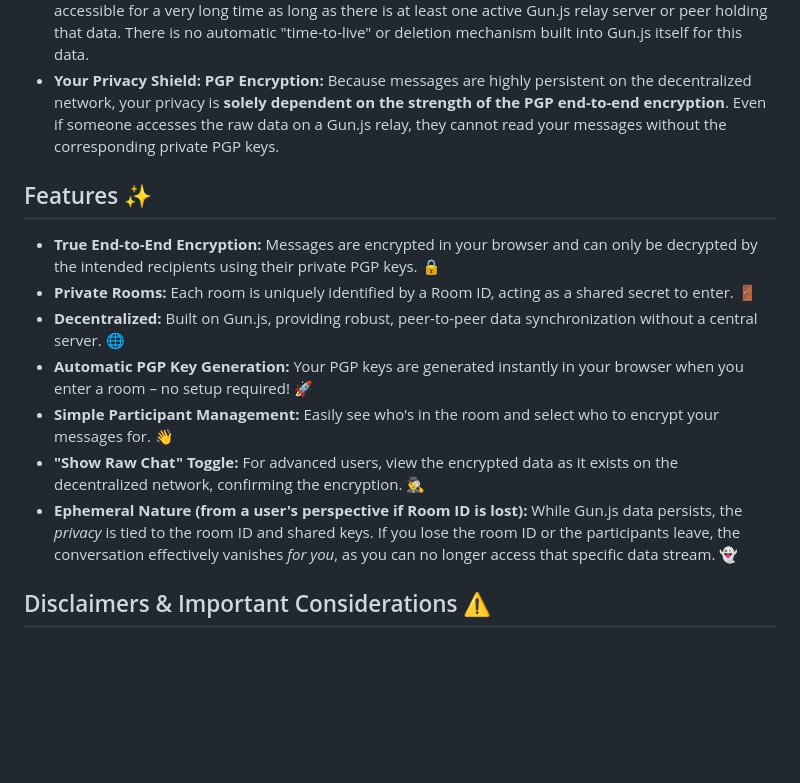
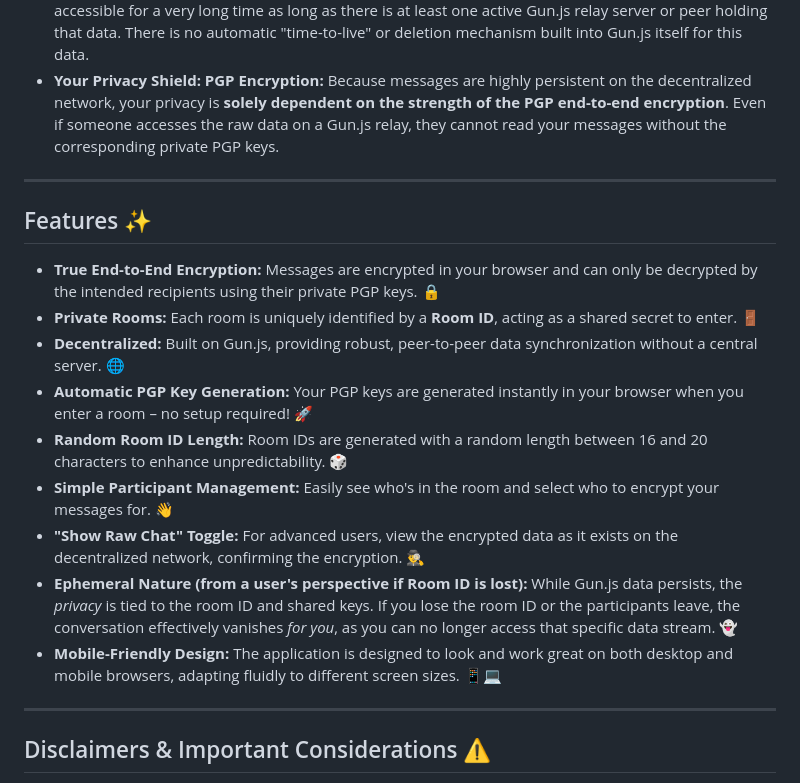
Before and after one commit to jlaiii/PGP-Chat, a Markdown page: README.md, the part around the change printed below. Rendered like a GitHub page; blank space fills up the shorter version.

```diff
--- a/README.md
+++ b/README.md
@@ -51,15 +55,21 @@ PGP Chat+ uses a decentralized database called **Gun.js**. This means:
 * **High Persistence:** Messages sent through this network are generally highly persistent. They will remain accessible for a very long time as long as there is at least one active Gun.js relay server or peer holding that data. There is no automatic "time-to-live" or deletion mechanism built into Gun.js itself for this data.
 * **Your Privacy Shield: PGP Encryption:** Because messages are highly persistent on the decentralized network, your privacy is **solely dependent on the strength of the PGP end-to-end encryption**. Even if someone accesses the raw data on a Gun.js relay, they cannot read your messages without the corresponding private PGP keys.
 
+---
+
 ## Features ✨
 
 * **True End-to-End Encryption:** Messages are encrypted in your browser and can only be decrypted by the intended recipients using their private PGP keys. 🔒
-* **Private Rooms:** Each room is uniquely identified by a Room ID, acting as a shared secret to enter. 🚪
+* **Private Rooms:** Each room is uniquely identified by a **Room ID**, acting as a shared secret to enter. 🚪
 * **Decentralized:** Built on Gun.js, providing robust, peer-to-peer data synchronization without a central server. 🌐
 * **Automatic PGP Key Generation:** Your PGP keys are generated instantly in your browser when you enter a room – no setup required! 🚀
+* **Random Room ID Length:** Room IDs are generated with a random length between 16 and 20 characters to enhance unpredictability. 🎲
 * **Simple Participant Management:** Easily see who's in the room and select who to encrypt your messages for. 👋
 * **"Show Raw Chat" Toggle:** For advanced users, view the encrypted data as it exists on the decentralized network, confirming the encryption. 🕵️‍♂️
 * **Ephemeral Nature (from a user's perspective if Room ID is lost):** While Gun.js data persists, the *privacy* is tied to the room ID and shared keys. If you lose the room ID or the participants leave, the conversation effectively vanishes *for you*, as you can no longer access that specific data stream. 👻
+* **Mobile-Friendly Design:** The application is designed to look and work great on both desktop and mobile browsers, adapting fluidly to different screen sizes. 📱💻
+
+---
 
 ## Disclaimers & Important Considerations ⚠️
 
```
Also changed, not shown: other parts of README.md (+6 -0 lines).
